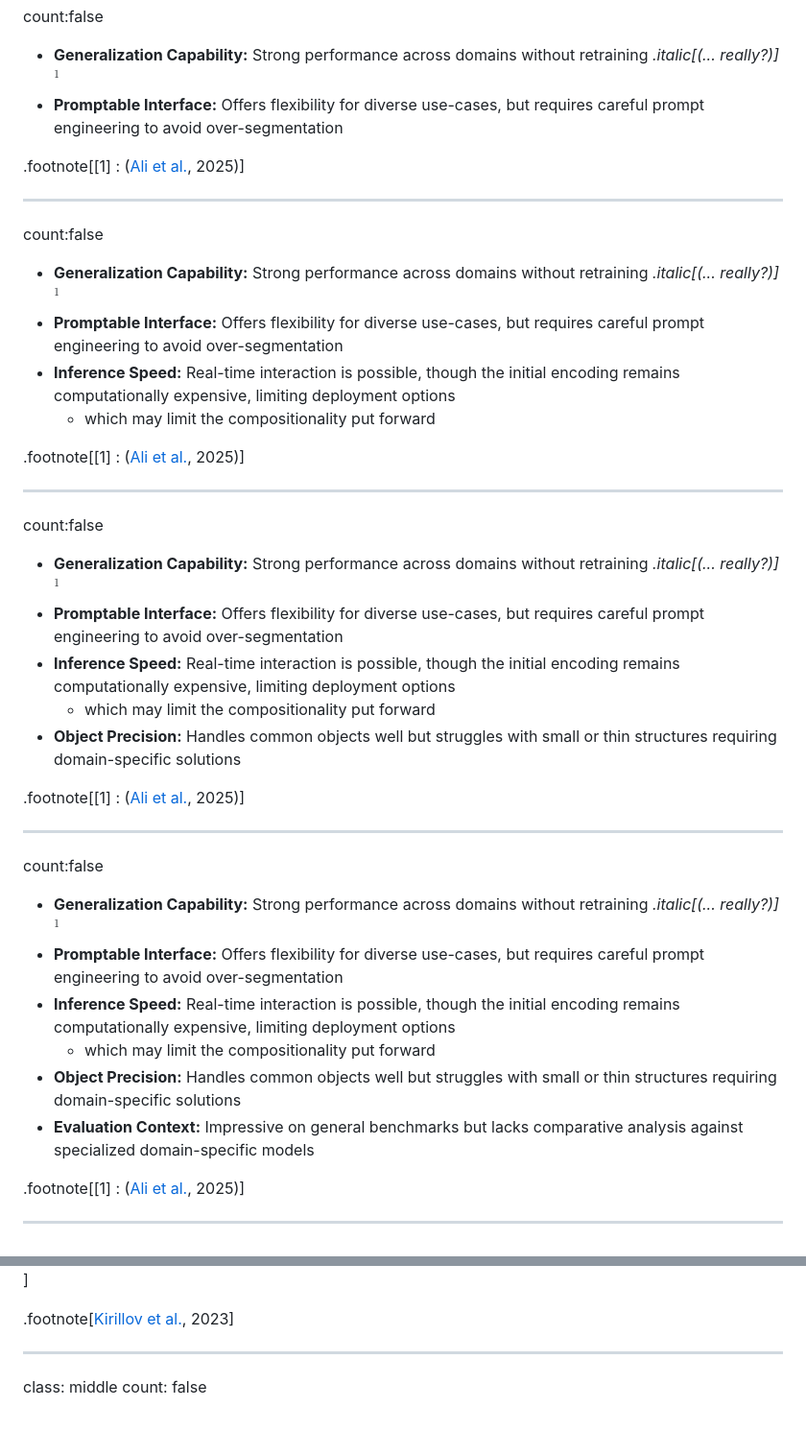
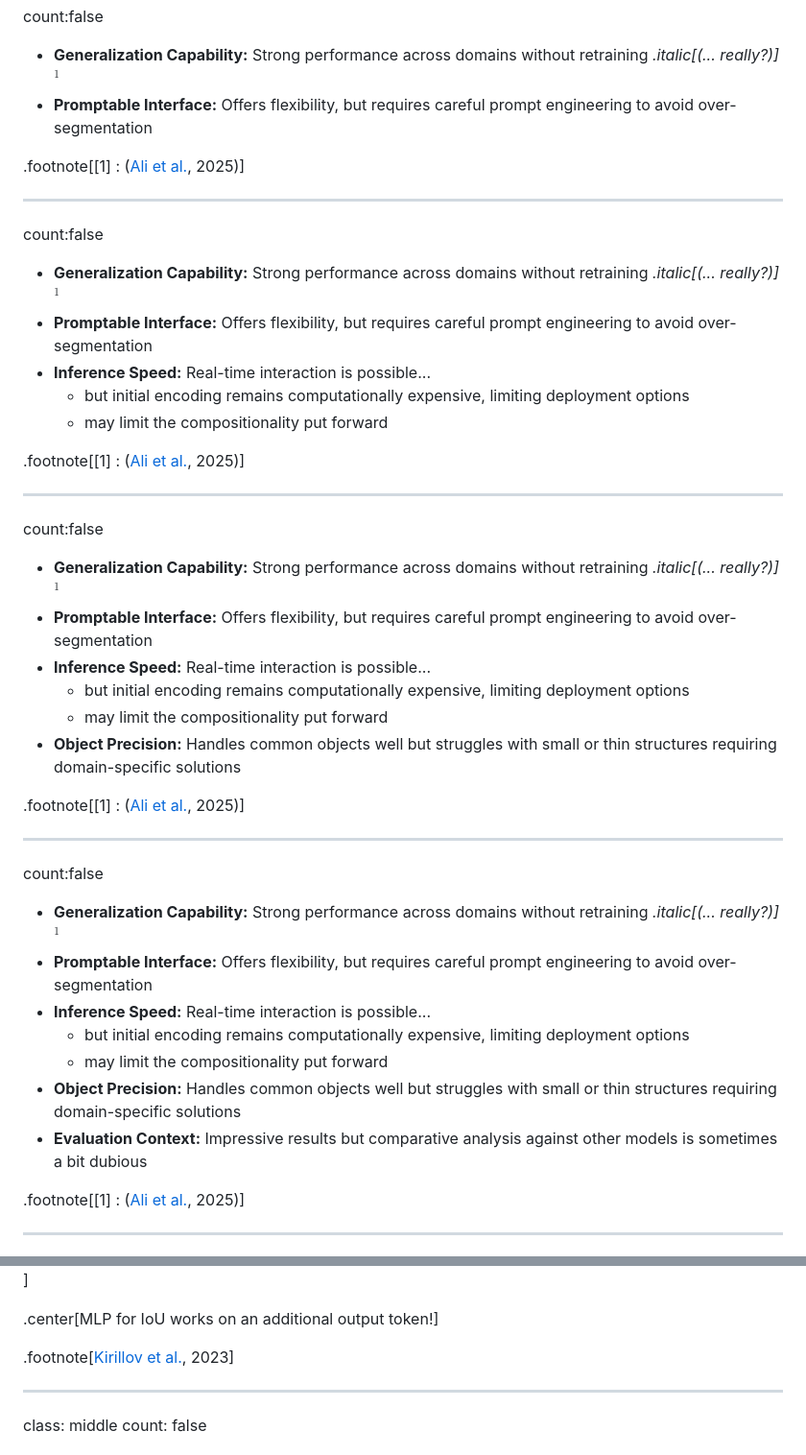
Before and after one commit to martinDengis/info8004, a Markdown page: sam-meta.md, 2 parts joined by grey strips. Shown at 96% size. Rendered like a GitHub page; blank space fills up the shorter version.

```diff
--- a/sam-meta.md
+++ b/sam-meta.md
@@ -627,7 +605,7 @@ count:false
 <br/>
 
 - **Generalization Capability:** Strong performance across domains without retraining *.italic[(... really?)]* $^1$
-- **Promptable Interface:** Offers flexibility for diverse use-cases, but requires careful prompt engineering to avoid over-segmentation
+- **Promptable Interface:** Offers flexibility, but requires careful prompt engineering to avoid over-segmentation
 
 .footnote[[1] : ([Ali et al.](https://www.sciencedirect.com/science/article/pii/S0895611124001502), 2025)]
 
@@ -636,9 +614,10 @@ count:false
 <br/>
 
 - **Generalization Capability:** Strong performance across domains without retraining *.italic[(... really?)]* $^1$
-- **Promptable Interface:** Offers flexibility for diverse use-cases, but requires careful prompt engineering to avoid over-segmentation
-- **Inference Speed:** Real-time interaction is possible, though the initial encoding remains computationally expensive, limiting deployment options
-  - which may limit the compositionality put forward
+- **Promptable Interface:** Offers flexibility, but requires careful prompt engineering to avoid over-segmentation
+- **Inference Speed:** Real-time interaction is possible...
+  - but initial encoding remains computationally expensive, limiting deployment options
+  - may limit the compositionality put forward
 
 .footnote[[1] : ([Ali et al.](https://www.sciencedirect.com/science/article/pii/S0895611124001502), 2025)]
 
@@ -647,9 +626,10 @@ count:false
 <br/>
 
 - **Generalization Capability:** Strong performance across domains without retraining *.italic[(... really?)]* $^1$
-- **Promptable Interface:** Offers flexibility for diverse use-cases, but requires careful prompt engineering to avoid over-segmentation
-- **Inference Speed:** Real-time interaction is possible, though the initial encoding remains computationally expensive, limiting deployment options
-  - which may limit the compositionality put forward
+- **Promptable Interface:** Offers flexibility, but requires careful prompt engineering to avoid over-segmentation
+- **Inference Speed:** Real-time interaction is possible...
+  - but initial encoding remains computationally expensive, limiting deployment options
+  - may limit the compositionality put forward
 - **Object Precision:** Handles common objects well but struggles with small or thin structures requiring domain-specific solutions
 
 .footnote[[1] : ([Ali et al.](https://www.sciencedirect.com/science/article/pii/S0895611124001502), 2025)]
@@ -659,11 +639,12 @@ count:false
 <br/>
 
 - **Generalization Capability:** Strong performance across domains without retraining *.italic[(... really?)]* $^1$
-- **Promptable Interface:** Offers flexibility for diverse use-cases, but requires careful prompt engineering to avoid over-segmentation
-- **Inference Speed:** Real-time interaction is possible, though the initial encoding remains computationally expensive, limiting deployment options
-  - which may limit the compositionality put forward
+- **Promptable Interface:** Offers flexibility, but requires careful prompt engineering to avoid over-segmentation
+- **Inference Speed:** Real-time interaction is possible...
+  - but initial encoding remains computationally expensive, limiting deployment options
+  - may limit the compositionality put forward
 - **Object Precision:** Handles common objects well but struggles with small or thin structures requiring domain-specific solutions
-- **Evaluation Context:** Impressive on general benchmarks but lacks comparative analysis against specialized domain-specific models
+- **Evaluation Context:** Impressive results but comparative analysis against other models is sometimes a bit dubious
 
 .footnote[[1] : ([Ali et al.](https://www.sciencedirect.com/science/article/pii/S0895611124001502), 2025)]
 
@@ -703,5 +694,7 @@ count: false
 
 .center.stretch[![](figures/mask_decoder.png)]
+
+.center[MLP for IoU works on an additional output token!]
 
 .footnote[[Kirillov et al.](https://arxiv.org/abs/2304.02643), 2023]
 
```
Also changed, not shown: other parts of sam-meta.md (+26 -38 lines).
